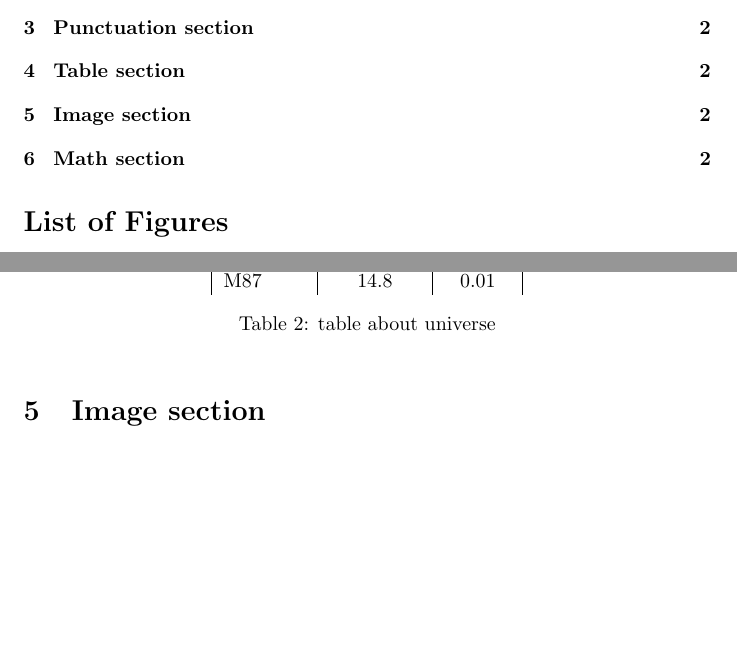
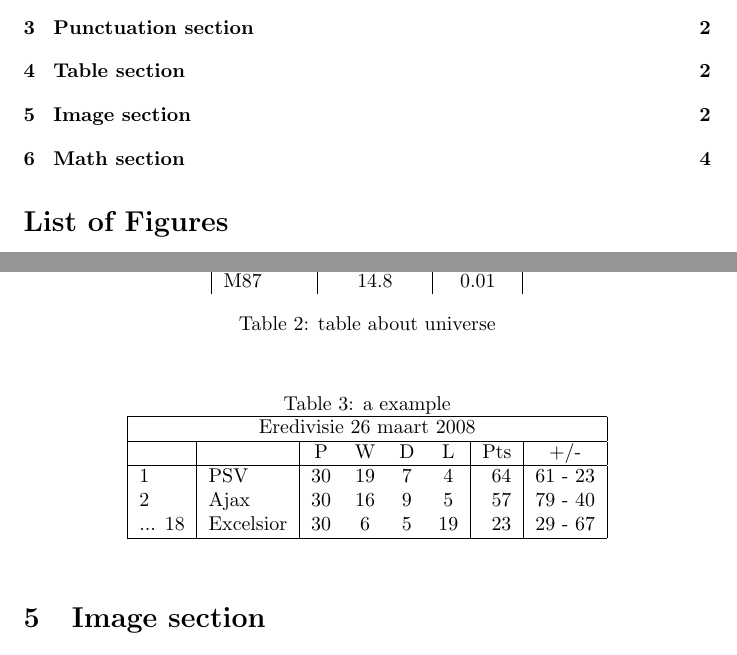
Before and after one commit to hpzju/DataScience, a LaTeX document (DS/LaTex/hellolatex.tex): two parts of pages 1 and 3 of 6 before the commit and two parts of pages 1 and 3 of 7 after it, joined at a grey line, cut so that both start at the same text, the shorter picture padded with empty space. Compiled offline with pdfLaTeX.

Commit message:
update latex

```diff
--- a/DS/LaTex/hellolatex.tex
+++ b/DS/LaTex/hellolatex.tex
@@ -8,6 +8,7 @@
 \usepackage{color}
 \usepackage{graphicx}
 \usepackage{amsmath, amsthm, amsfonts, amssymb}
+\usepackage{lipsum}
 % fancyhdr is a package that deals with headers and footers.
 \usepackage{fancyhdr}
 \setlength{\headheight}{15pt}
@@ -114,3 +115,20 @@ show tables
   \label{tab-with-line}
 \end{table}
 
+\begin{table}[h]
+  \caption{a example}
+  \label{tab-with-multicolumn}
+  \centering
+  \begin{tabular}{|l|l|cccc|r|c|}
+    \hline
+    \multicolumn{8}{|c|}{Eredivisie 26 maart 2008} \\
+    \hline
+    & & P & W & D & L & Pts & +/- \\
+    \hline
+    1 & PSV & 30 & 19 & 7 & 4 & 64 & 61 - 23 \\
+    2 & Ajax & 30 & 16 & 9 & 5 & 57 & 79 - 40 \\
+    ...
+    18 & Excelsior & 30 & 6 & 5 & 19 & 23 & 29 - 67 \\
+    \hline
+    \end{tabular}
+\end{table}
```
Also changed, not shown: DS/LaTex/snowwhite.tex (+3 -3 lines), DS/LaTex/hellolatex.pdf (added), DS/LaTex/snowwhite.jpg (added), DS/LaTex/snowwhite.pdf (added), DS/LaTex/hellolatex.tex (10 more changed lines), 1 other file.
